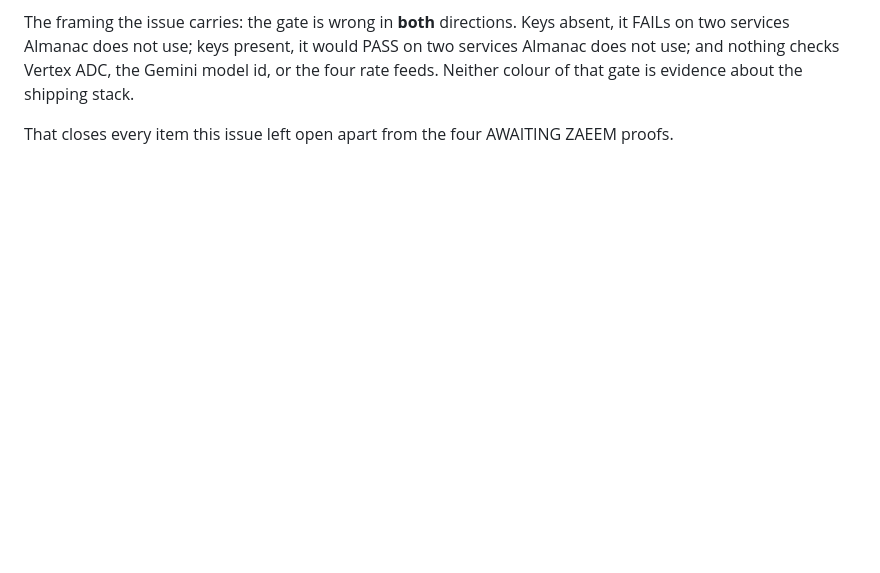
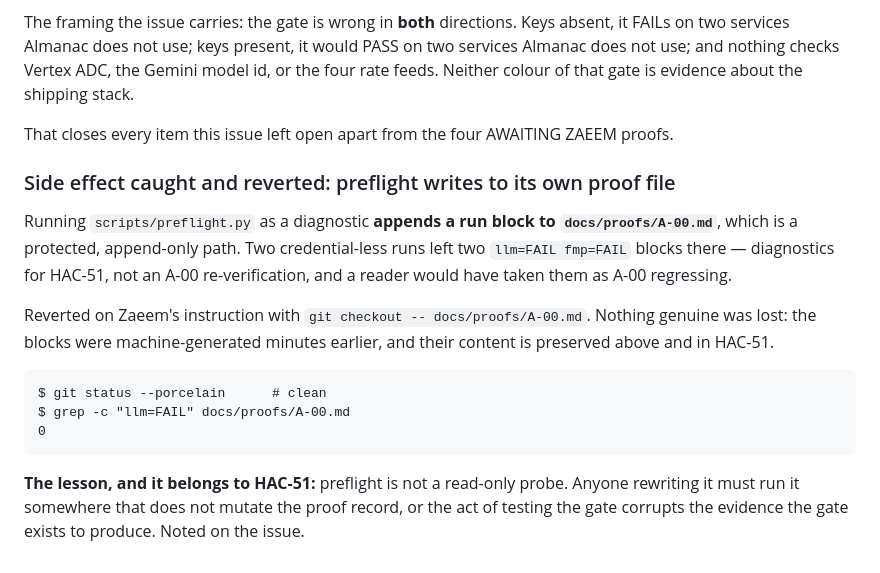
Before and after one commit to zaeem-rafiq/almanac, a Markdown page: docs/proofs/A-12.md, the part around the change. Drawn GitHub-style; blank space fills up the shorter version.

Commit message:
docs: A-12 — note that running preflight mutates docs/proofs/A-00.md
Diagnostic runs for HAC-51 appended two credential-less FAIL blocks to A-00's proof file, a
protected append-only path. Reverted with git checkout on Zaeem's instruction; A-00 is back
to its committed state and grep -c "llm=FAIL" is 0.

The trap is worth recording: preflight is not a read-only probe, so testing the gate
corrupts the evidence the gate produces. Added to HAC-51 as a constraint on the rewrite.

Co-Authored-By: Claude Opus 5 <noreply@anthropic.com>

````diff
--- a/docs/proofs/A-12.md
+++ b/docs/proofs/A-12.md
@@ -371,3 +371,22 @@ use; and nothing checks Vertex ADC, the Gemini model id, or the four rate feeds.
 that gate is evidence about the shipping stack.
 
 That closes every item this issue left open apart from the four AWAITING ZAEEM proofs.
+
+### Side effect caught and reverted: preflight writes to its own proof file
+
+Running `scripts/preflight.py` as a diagnostic **appends a run block to `docs/proofs/A-00.md`**,
+which is a protected, append-only path. Two credential-less runs left two `llm=FAIL fmp=FAIL`
+blocks there — diagnostics for HAC-51, not an A-00 re-verification, and a reader would have taken
+them as A-00 regressing.
+
+Reverted on Zaeem's instruction with `git checkout -- docs/proofs/A-00.md`. Nothing genuine was
+lost: the blocks were machine-generated minutes earlier, and their content is preserved above and
+in HAC-51.
+```
+$ git status --porcelain      # clean
+$ grep -c "llm=FAIL" docs/proofs/A-00.md
+0
+```
+**The lesson, and it belongs to HAC-51:** preflight is not a read-only probe. Anyone rewriting it
+must run it somewhere that does not mutate the proof record, or the act of testing the gate
+corrupts the evidence the gate exists to produce. Noted on the issue.
````
